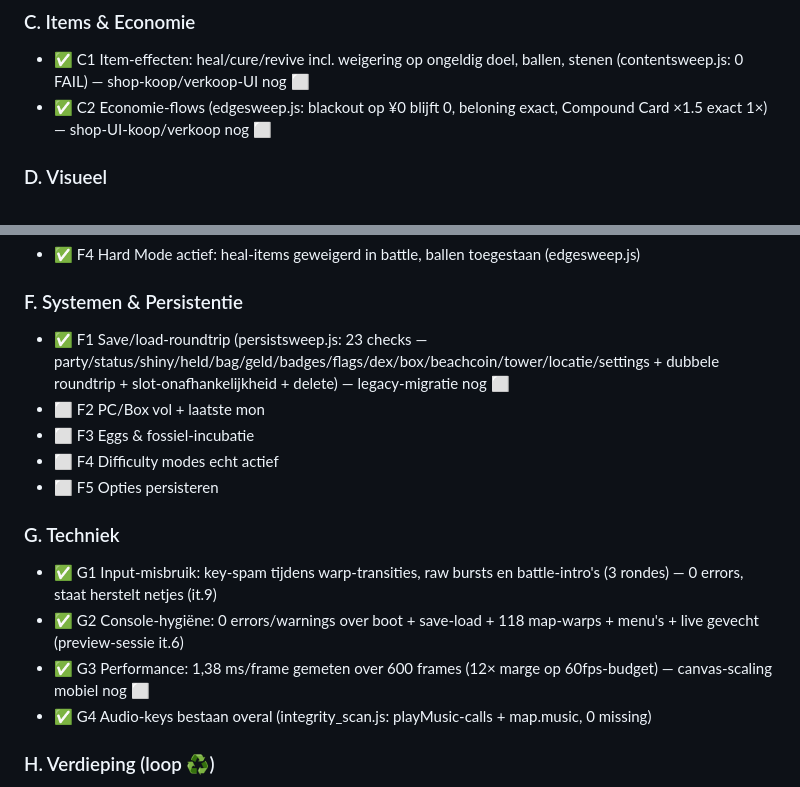
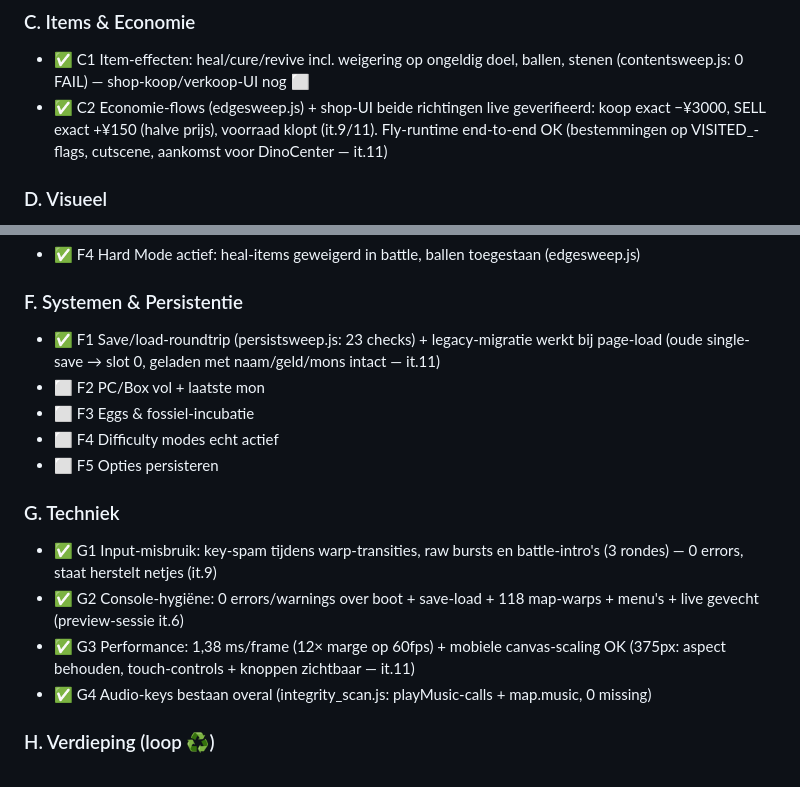
Before and after one commit to TigoToonen/dinomon-fossil-frontier, a Markdown page: testloop_state.md, 2 parts joined by grey strips. Drawn GitHub-style.

Commit message:
Testloop it.11: laatste matrix-blokken GROEN — dekkingsmatrix volledig
- Legacy-save-migratie: oude single-save (dinomonFossilFrontier_save) wordt
  bij page-load correct naar slot 0 gemigreerd en laadt met naam/geld/mons
  intact (eerste testrun was een sequencing-vals-alarm).
- Mobiele canvas-scaling (375px viewport): aspect 3:2 exact behouden, canvas
  past binnen de viewport, touch-controls + A/B-knoppen zichtbaar.
- Fly-systeem end-to-end runtime: bestemmingen o.b.v. VISITED_-flags (huidige
  stad uitgesloten), volledige vlucht-cutscene, aankomst voor de DinoCenter.
- Shop-SELL: verkoop 1 Potion = exact +Y150 (halve prijs), voorraad 5->4.

Geen nieuwe bugs. Alle blokken van de dekkingsmatrix zijn nu gedekt;
alleen H (fuzz-recurrentie) blijft bewust doorlopen per ronde.

Co-Authored-By: Claude Opus 4.8 <noreply@anthropic.com>

```diff
--- a/testloop_state.md
+++ b/testloop_state.md
@@ -22,7 +22,7 @@
 
 ### C. Items & Economie
 - ✅ C1 Item-effecten: heal/cure/revive incl. weigering op ongeldig doel, ballen, stenen (contentsweep.js: 0 FAIL) — shop-koop/verkoop-UI nog ⬜
-- ✅ C2 Economie-flows (edgesweep.js: blackout op ¥0 blijft 0, beloning exact, Compound Card ×1.5 exact 1×) — shop-UI-koop/verkoop nog ⬜
+- ✅ C2 Economie-flows (edgesweep.js) + shop-UI beide richtingen live geverifieerd: koop exact −¥3000, SELL exact +¥150 (halve prijs), voorraad klopt (it.9/11). Fly-runtime end-to-end OK (bestemmingen op VISITED_-flags, cutscene, aankomst voor DinoCenter — it.11)
 
 ### D. Visueel
 - ✅ D1 Screenshot-pass ALLE 118 maps beoordeeld (collages vis01-vis13 in .claude/shots) — geen kapotte tiles/sprites/layouts; Murk Hollow-duisternis = bedoelde Flash-mechaniek; nieuwe encounter-tegels ogen als rotspartijen (past bij thema)
@@ -37,7 +37,7 @@
 - ✅ F4 Hard Mode actief: heal-items geweigerd in battle, ballen toegestaan (edgesweep.js)
 
 ### F. Systemen & Persistentie
-- ✅ F1 Save/load-roundtrip (persistsweep.js: 23 checks — party/status/shiny/held/bag/geld/badges/flags/dex/box/beachcoin/tower/locatie/settings + dubbele roundtrip + slot-onafhankelijkheid + delete) — legacy-migratie nog ⬜
+- ✅ F1 Save/load-roundtrip (persistsweep.js: 23 checks) + legacy-migratie werkt bij page-load (oude single-save → slot 0, geladen met naam/geld/mons intact — it.11)
 - ⬜ F2 PC/Box vol + laatste mon
 - ⬜ F3 Eggs & fossiel-incubatie
 - ⬜ F4 Difficulty modes echt actief
@@ -46,7 +46,7 @@
 ### G. Techniek
 - ✅ G1 Input-misbruik: key-spam tijdens warp-transities, raw bursts en battle-intro's (3 rondes) — 0 errors, staat herstelt netjes (it.9)
 - ✅ G2 Console-hygiëne: 0 errors/warnings over boot + save-load + 118 map-warps + menu's + live gevecht (preview-sessie it.6)
-- ✅ G3 Performance: 1,38 ms/frame gemeten over 600 frames (12× marge op 60fps-budget) — canvas-scaling mobiel nog ⬜
+- ✅ G3 Performance: 1,38 ms/frame (12× marge op 60fps) + mobiele canvas-scaling OK (375px: aspect behouden, touch-controls + knoppen zichtbaar — it.11)
 - ✅ G4 Audio-keys bestaan overal (integrity_scan.js: playMusic-calls + map.music, 0 missing)
 
 ### H. Verdieping (loop ♻️)
```
